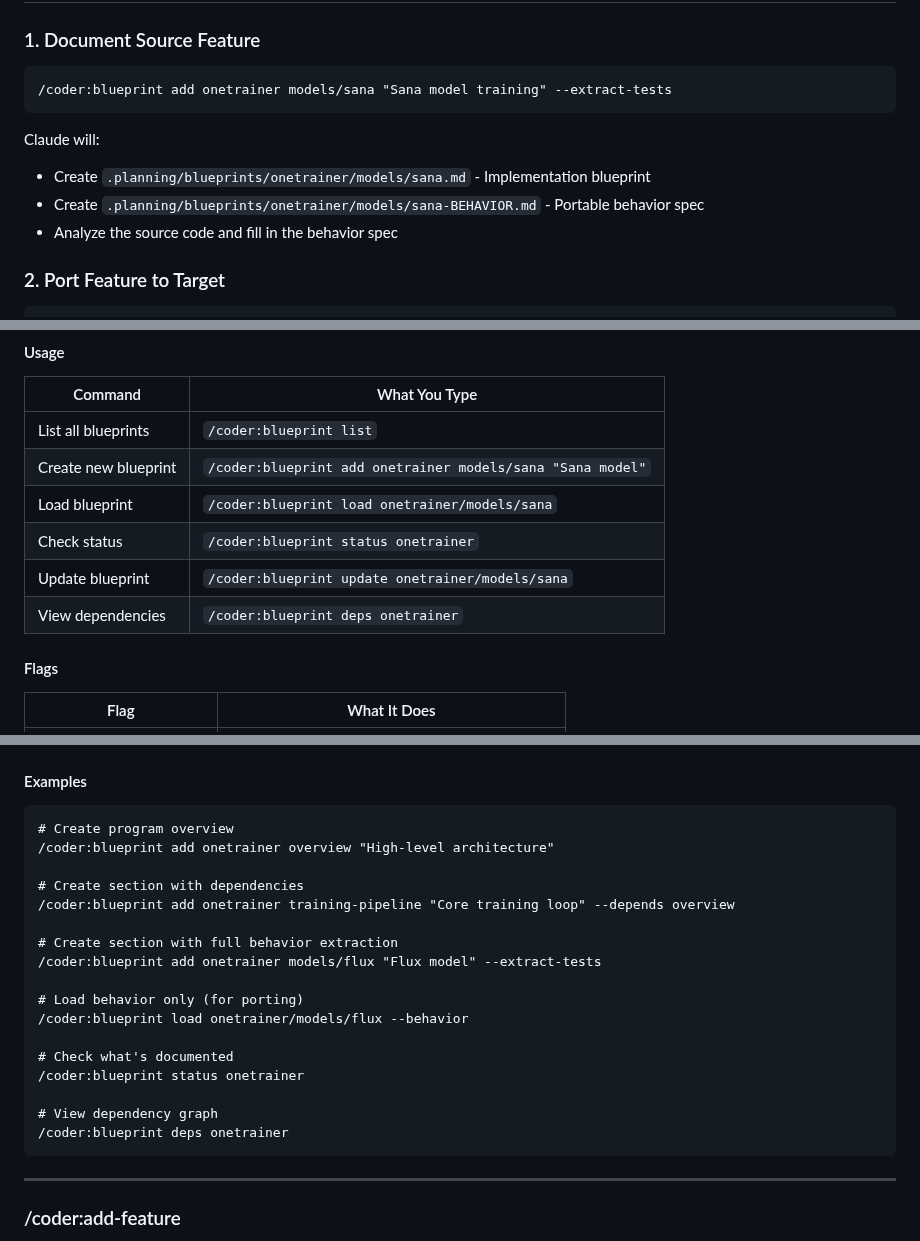
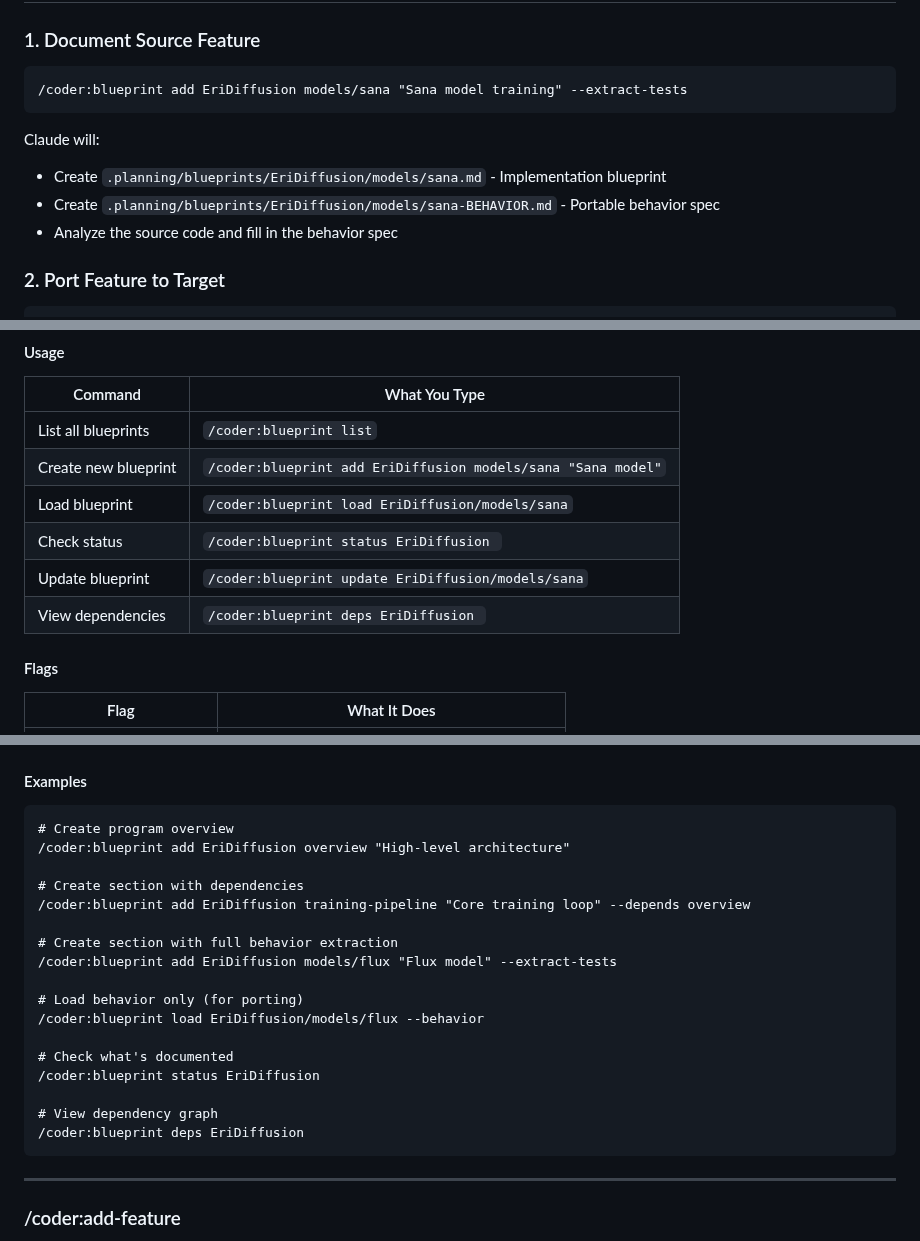
Before and after one commit to CodeAlexx/Eri-Rpg, a Markdown page: docs/BLUEPRINT-BEHAVIOR.md, 3 parts joined by grey strips. GitHub-like rendering.

Commit message:
Update blueprint commands from x to y language

````diff
--- a/docs/BLUEPRINT-BEHAVIOR.md
+++ b/docs/BLUEPRINT-BEHAVIOR.md
@@ -34,12 +34,12 @@ The answer: Extract **WHAT** a feature does (behavior), not **HOW** it's coded.
 ### 1. Document Source Feature
 
 ```
-/coder:blueprint add onetrainer models/sana "Sana model training" --extract-tests
+/coder:blueprint add EriDiffusion models/sana "Sana model training" --extract-tests
 ```
 
 Claude will:
-- Create `.planning/blueprints/onetrainer/models/sana.md` - Implementation blueprint
-- Create `.planning/blueprints/onetrainer/models/sana-BEHAVIOR.md` - Portable behavior spec
+- Create `.planning/blueprints/EriDiffusion/models/sana.md` - Implementation blueprint
+- Create `.planning/blueprints/EriDiffusion/models/sana-BEHAVIOR.md` - Portable behavior spec
 - Analyze the source code and fill in the behavior spec
 
 ### 2. Port Feature to Target
@@ -80,11 +80,11 @@ Manage section-level blueprints of complex programs.
 | Command | What You Type |
 |---------|---------------|
 | List all blueprints | `/coder:blueprint list` |
-| Create new blueprint | `/coder:blueprint add onetrainer models/sana "Sana model"` |
-| Load blueprint | `/coder:blueprint load onetrainer/models/sana` |
-| Check status | `/coder:blueprint status onetrainer` |
-| Update blueprint | `/coder:blueprint update onetrainer/models/sana` |
-| View dependencies | `/coder:blueprint deps onetrainer` |
+| Create new blueprint | `/coder:blueprint add EriDiffusion models/sana "Sana model"` |
+| Load blueprint | `/coder:blueprint load EriDiffusion/models/sana` |
+| Check status | `/coder:blueprint status EriDiffusion ` |
+| Update blueprint | `/coder:blueprint update EriDiffusion/models/sana` |
+| View dependencies | `/coder:blueprint deps EriDiffusion ` |
 
 #### Flags
 
@@ -101,22 +101,22 @@ Manage section-level blueprints of complex programs.
 
 ```
 # Create program overview
-/coder:blueprint add onetrainer overview "High-level architecture"
+/coder:blueprint add EriDiffusion overview "High-level architecture"
 
 # Create section with dependencies
-/coder:blueprint add onetrainer training-pipeline "Core training loop" --depends overview
+/coder:blueprint add EriDiffusion training-pipeline "Core training loop" --depends overview
 
 # Create section with full behavior extraction
-/coder:blueprint add onetrainer models/flux "Flux model" --extract-tests
+/coder:blueprint add EriDiffusion models/flux "Flux model" --extract-tests
 
 # Load behavior only (for porting)
-/coder:blueprint load onetrainer/models/flux --behavior
+/coder:blueprint load EriDiffusion/models/flux --behavior
 
 # Check what's documented
-/coder:blueprint status onetrainer
+/coder:blueprint status EriDiffusion
 
 # View dependency graph
-/coder:blueprint deps onetrainer
+/coder:blueprint deps EriDiffusion
 ```
 
 ---
````
Also changed, not shown: other parts of docs/BLUEPRINT-BEHAVIOR.md (+5 -5 lines).
